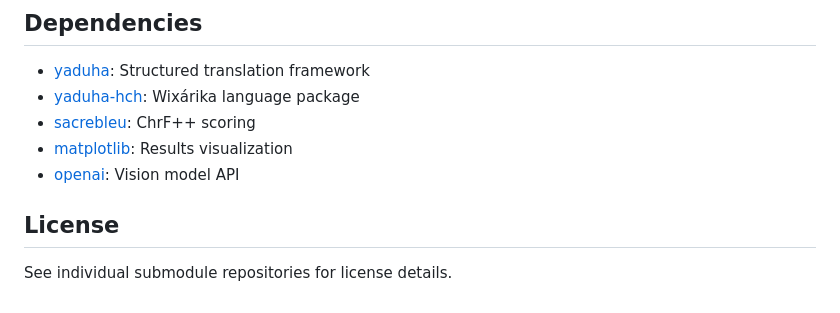
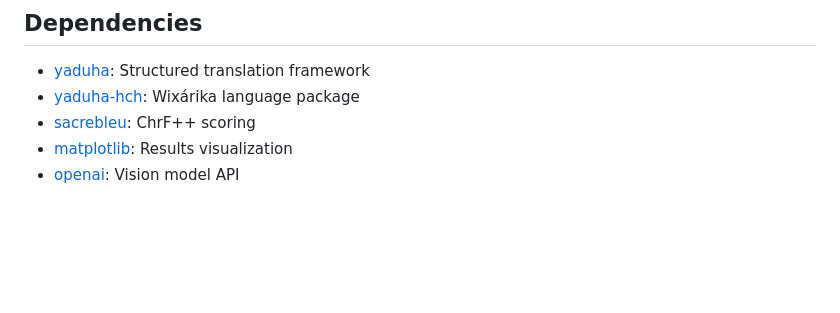
Before and after one commit to kubishi/americasnlp-2026-shared-task, a Markdown page: README.md, the part around the change. Drawn GitHub-style; blank space fills up the shorter version.

```diff
--- a/README.md
+++ b/README.md
@@ -121,7 +121,3 @@ Pilot evaluation on 20 Wixárika image captions using `gpt-4o-mini`:
 - [sacrebleu](https://github.com/mjpost/sacrebleu): ChrF++ scoring
 - [matplotlib](https://matplotlib.org/): Results visualization
 - [openai](https://github.com/openai/openai-python): Vision model API
-
-## License
-
-See individual submodule repositories for license details.
```
